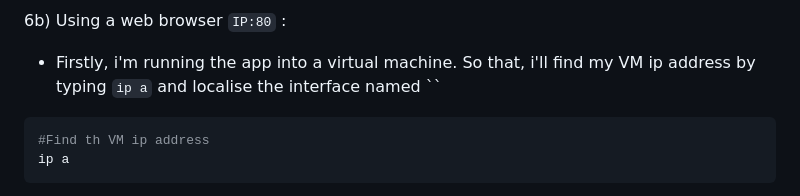
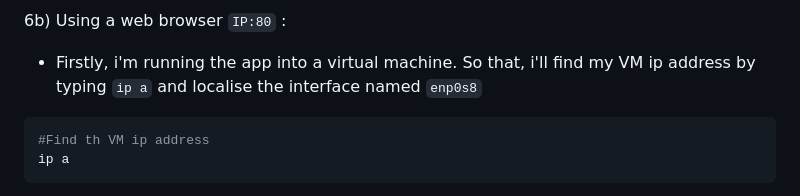
Before and after one commit to gkossi/mini-projet-docker, a Markdown page: README.md, the part around the change. Drawn GitHub-style.

Commit message:
Correction sur le fichier Readme.md

````diff
--- a/README.md
+++ b/README.md
@@ -171,7 +171,7 @@ docker exec student-list-webapp curl -u toto:python -X GET http://student-list-a
 
 6b) Using a web browser `IP:80` :
 
-- Firstly, i'm running the app into a virtual machine. So that, i'll find my VM ip address by typing `ip a` and localise the interface named ``
+- Firstly, i'm running the app into a virtual machine. So that, i'll find my VM ip address by typing `ip a` and localise the interface named `enp0s8`
 ```bash
 #Find th VM ip address
 ip a
````
